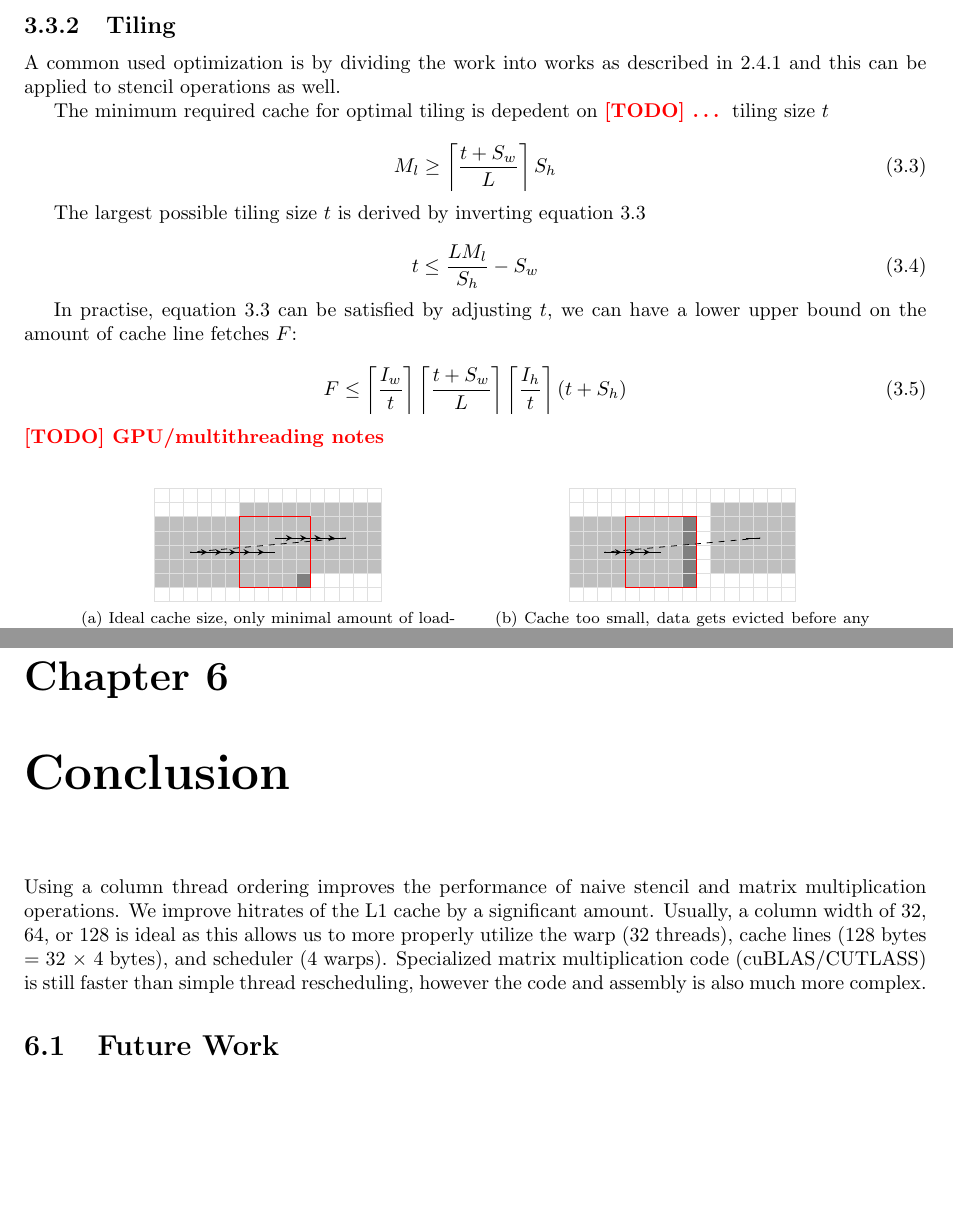
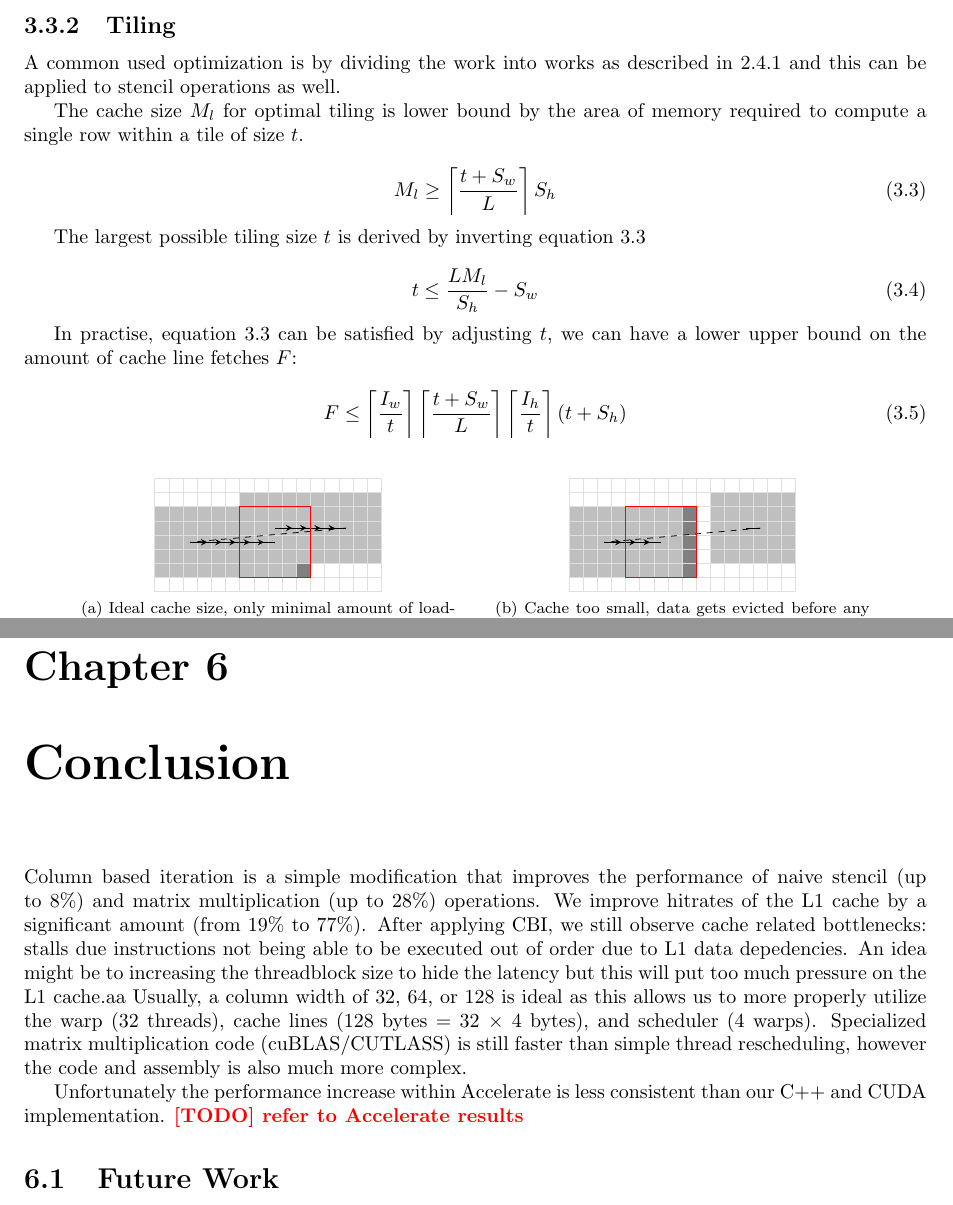
Before and after one commit to Naraenda/gpu-cache-optimizations, a LaTeX thesis (Thesis/thesis.tex, which reads Thesis/chapters/03_analysis.tex, Thesis/chapters/06_conclusion.tex): two parts of pages 14 and 29 of 31, joined at a grey line, cut so that both start at the same text, the shorter picture padded with empty space. Compiled offline with pdfLaTeX.

Commit message:
2022-07-23

```diff
--- a/Thesis/chapters/03_analysis.tex
+++ b/Thesis/chapters/03_analysis.tex
@@ -245,7 +245,7 @@ However, this requires a simulation to factor in self-interference.
 \label{sec:stencil_tiled}
 A common used optimization is by dividing the work into works as described in \ref{sec:optimization_blocked} and this can be applied to stencil operations as well.
 
-The minimum required cache for optimal tiling is depedent on \TODO{\dots} tiling size $t$
+The cache size $M_l$ for optimal tiling is lower bound by the area of memory required to compute a single row within a tile of size $t$.
 
 \begin{equation}
     M_l \geq \ceil{\frac{t + S_w}{L}} S_h \label{eq:stencil_tiling_memory}
@@ -263,9 +263,6 @@ In practise, equation \ref{eq:stencil_tiling_memory} can be satisfied by adjusti
     F \leq \ceil{\frac{I_w}{t}} \ceil{\frac{t + S_w}{L}} \ceil{\frac{I_h}{t}} (t + S_h)
     \label{eq:stencil_tiling_fetches}
 \end{equation}
-
-
-\TODO{GPU/multithreading notes}
 
 \section{Matrix Multiplication}
 
--- a/Thesis/chapters/06_conclusion.tex
+++ b/Thesis/chapters/06_conclusion.tex
@@ -1,7 +1,12 @@
-Using a column thread ordering improves the performance of naive stencil and matrix multiplication operations.
-We improve hitrates of the L1 cache by a significant amount.
+Column based iteration is a simple modification that improves the performance of naive stencil (up to 8\%) and matrix multiplication (up to 28\%) operations.
+We improve hitrates of the L1 cache by a significant amount (from 19\% to 77\%).
+After applying CBI, we still observe cache related bottlenecks: stalls due instructions not being able to be executed out of order due to L1 data depedencies.
+An idea might be to increasing the threadblock size to hide the latency but this will put too much pressure on the L1 cache.aa
 Usually, a column width of 32, 64, or 128 is ideal as this allows us to more properly utilize the warp (32 threads), cache lines (128 bytes = 32 $\times$ 4 bytes), and scheduler (4 warps).
 Specialized matrix multiplication code (cuBLAS/CUTLASS) is still faster than simple thread rescheduling, however the code and assembly is also much more complex.
+
+Unfortunately the performance increase within Accelerate is less consistent than our C++ and CUDA implementation.
+\TODO{refer to Accelerate results}
 
 \section{Future Work}
 While column based iteration does improve performance there may still be some improvements.
```
Also changed, not shown: Thesis/chapters/04_implementation.tex (+3 -3 lines), Thesis/chapters/05_results.tex (+1 -0 lines), Thesis/thesis.pdf.
